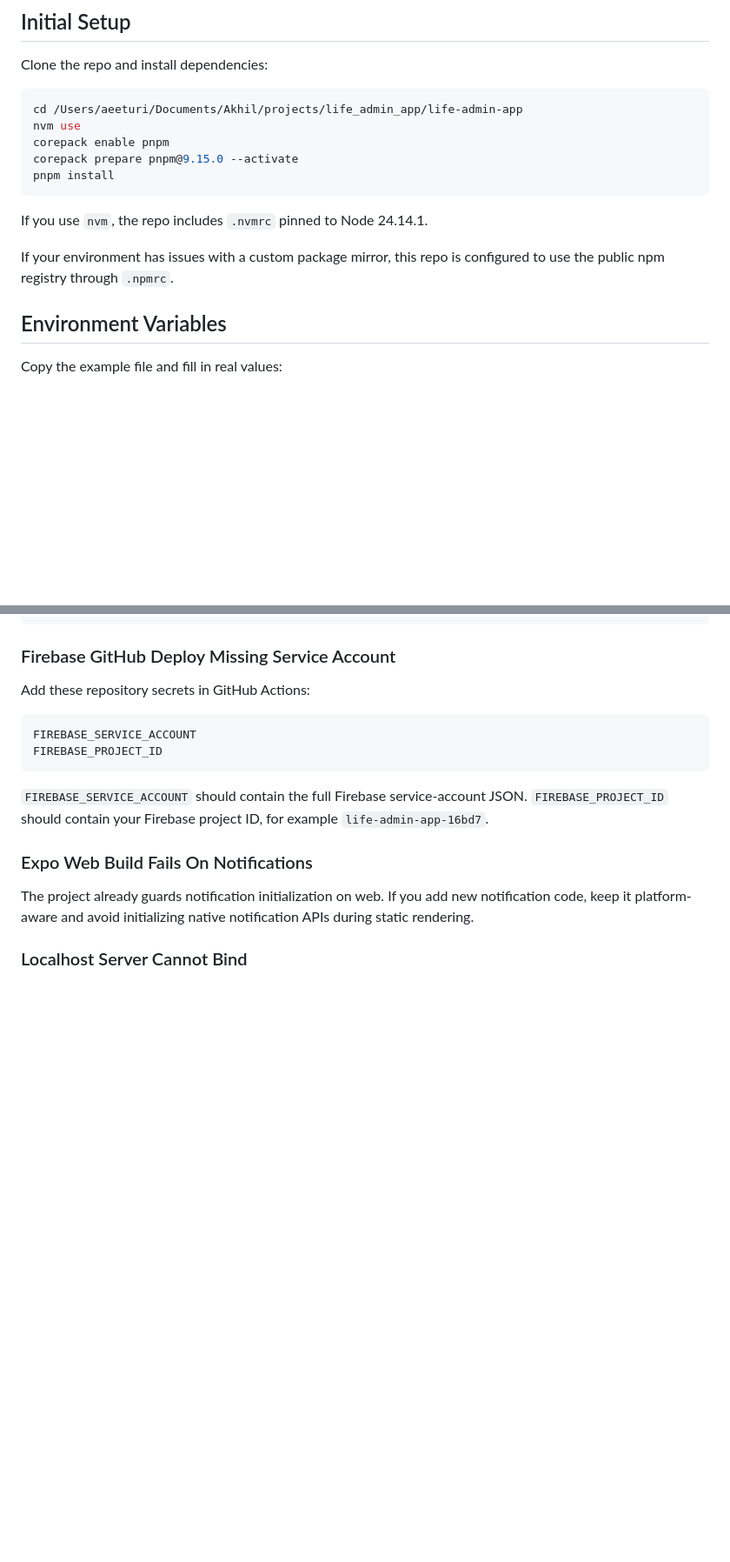
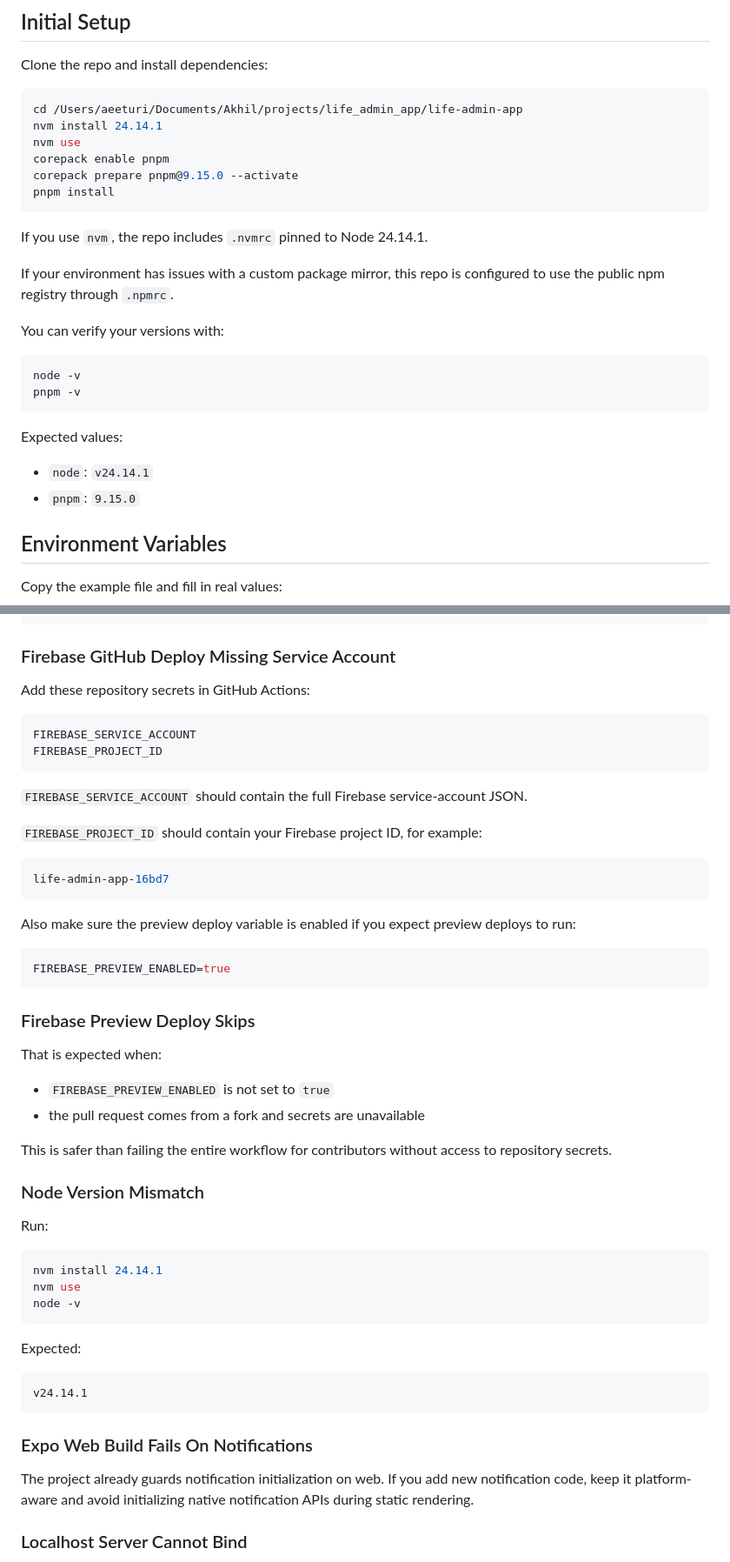
Before and after one commit to eeturiakhilkumar/life-admin-app, a Markdown page: README.md, 2 parts joined by grey strips. Shown at 87% size. Drawn GitHub-style; blank space fills up the shorter version.

````diff
--- a/README.md
+++ b/README.md
@@ -46,6 +46,7 @@ Clone the repo and install dependencies:
 
 ```bash
 cd /Users/aeeturi/Documents/Akhil/projects/life_admin_app/life-admin-app
+nvm install 24.14.1
 nvm use
 corepack enable pnpm
 corepack prepare pnpm@9.15.0 --activate
@@ -55,6 +56,18 @@ pnpm install
 If you use `nvm`, the repo includes `.nvmrc` pinned to Node 24.14.1.
 
 If your environment has issues with a custom package mirror, this repo is configured to use the public npm registry through `.npmrc`.
+
+You can verify your versions with:
+
+```bash
+node -v
+pnpm -v
+```
+
+Expected values:
+
+- `node`: `v24.14.1`
+- `pnpm`: `9.15.0`
 
 ## Environment Variables
 
@@ -361,7 +408,44 @@ FIREBASE_SERVICE_ACCOUNT
 FIREBASE_PROJECT_ID
 ```
 
-`FIREBASE_SERVICE_ACCOUNT` should contain the full Firebase service-account JSON. `FIREBASE_PROJECT_ID` should contain your Firebase project ID, for example `life-admin-app-16bd7`.
+`FIREBASE_SERVICE_ACCOUNT` should contain the full Firebase service-account JSON.
+
+`FIREBASE_PROJECT_ID` should contain your Firebase project ID, for example:
+
+```bash
+life-admin-app-16bd7
+```
+
+Also make sure the preview deploy variable is enabled if you expect preview deploys to run:
+
+```bash
+FIREBASE_PREVIEW_ENABLED=true
+```
+
+### Firebase Preview Deploy Skips
+
+That is expected when:
+
+- `FIREBASE_PREVIEW_ENABLED` is not set to `true`
+- the pull request comes from a fork and secrets are unavailable
+
+This is safer than failing the entire workflow for contributors without access to repository secrets.
+
+### Node Version Mismatch
+
+Run:
+
+```bash
+nvm install 24.14.1
+nvm use
+node -v
+```
+
+Expected:
+
+```bash
+v24.14.1
+```
 
 ### Expo Web Build Fails On Notifications
 
````
Also changed, not shown: other parts of README.md (+37 -3 lines).
